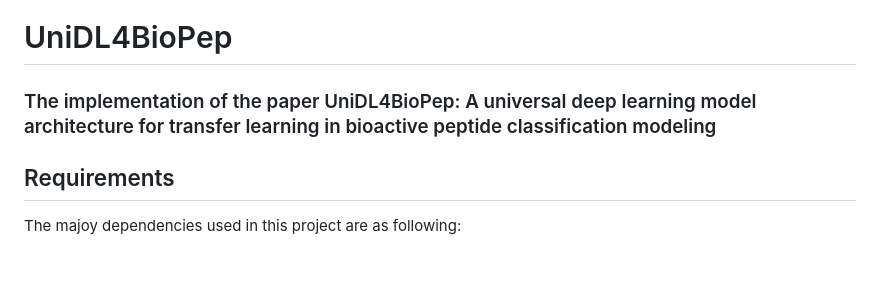
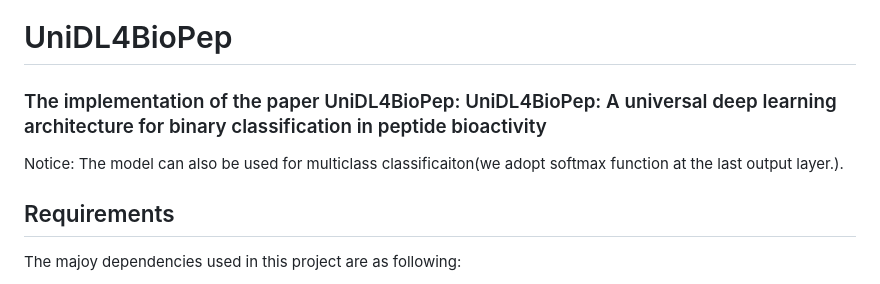
Before and after one commit to dzjxzyd/UniDL4BioPep, a Markdown page: README.md, the part around the change. Drawn GitHub-style.

```diff
--- a/README.md
+++ b/README.md
@@ -1,7 +1,8 @@
 # UniDL4BioPep
 
-### The implementation of the paper UniDL4BioPep: A universal deep learning model architecture for transfer learning in bioactive peptide classification modeling
+### The implementation of the paper UniDL4BioPep: UniDL4BioPep: A universal deep learning architecture for binary classification in peptide bioactivity
 
+Notice: The model can also be used for multiclass classificaiton(we adopt softmax function at the last output layer.).
 
 ## Requirements
 The majoy dependencies used in this project are as following:
```
